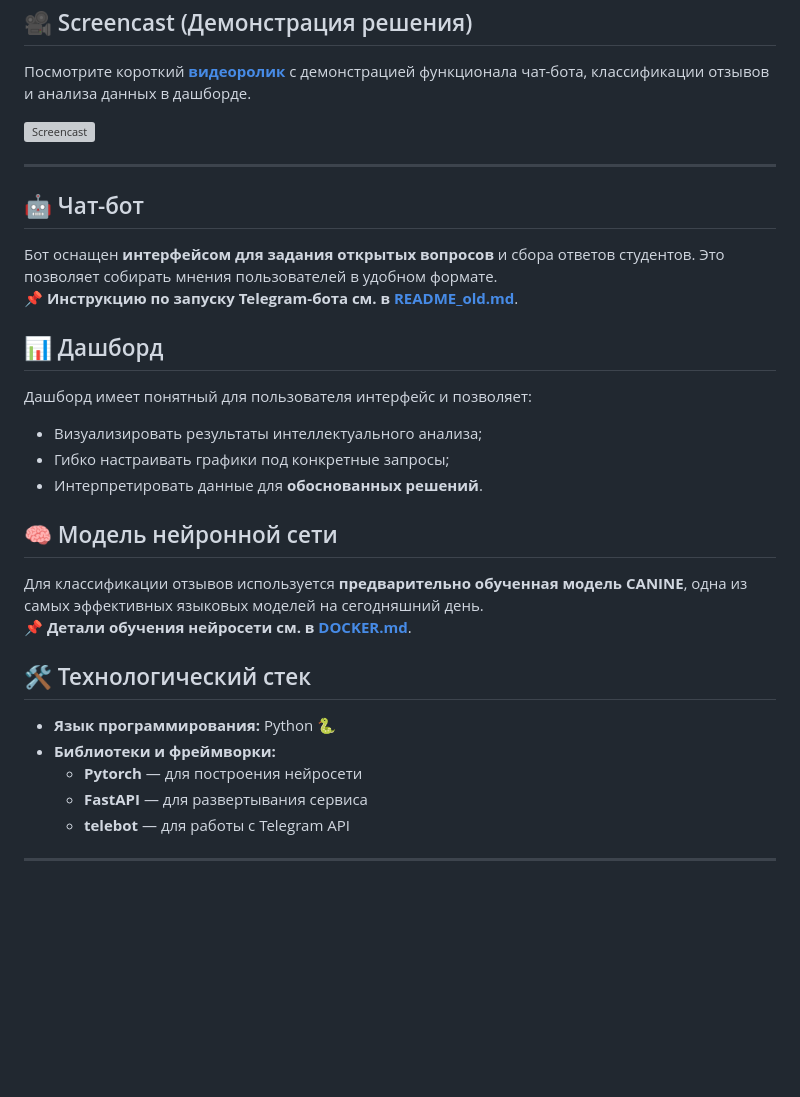
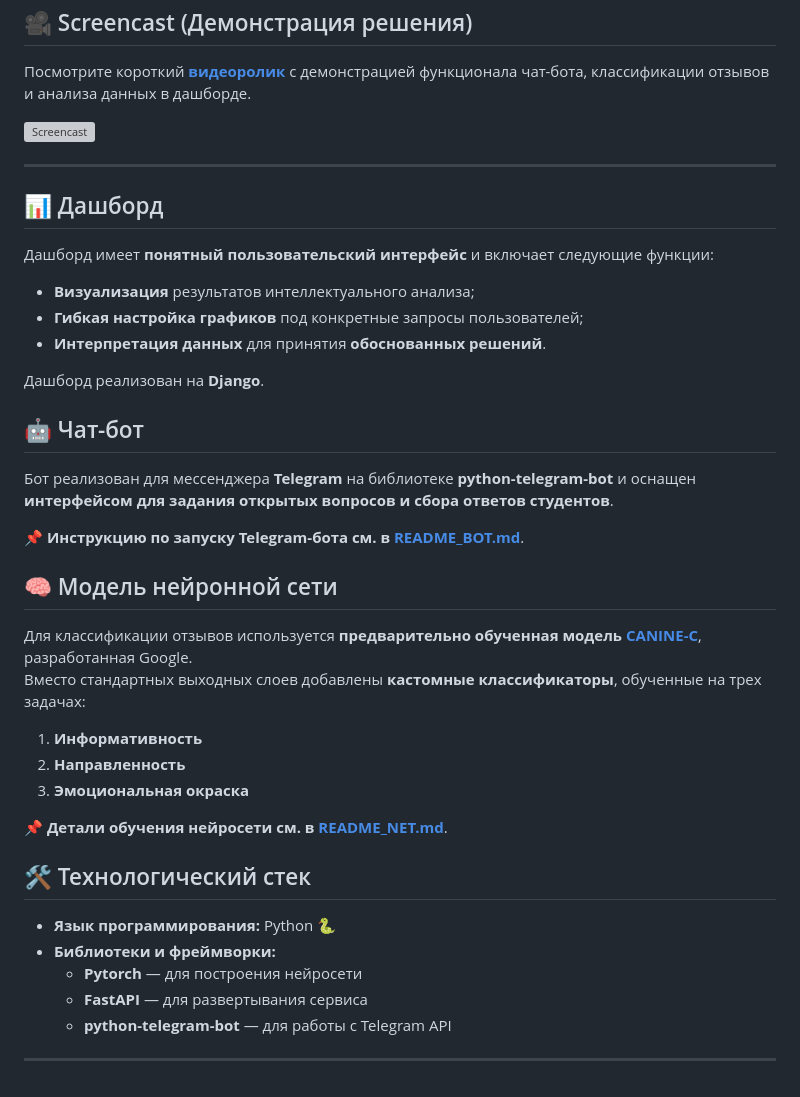
Before and after one commit to sherstpasha/questions_sentement_bot, a Markdown page: README.md, the part around the change. Rendered like a GitHub page; blank space fills up the shorter version; grey boxes are pictures that could not be loaded.

```diff
--- a/README.md
+++ b/README.md
@@ -66,25 +66,33 @@
 
 ---
 
+## 📊 Дашборд
+Дашборд имеет **понятный пользовательский интерфейс** и включает следующие функции:
+- **Визуализация** результатов интеллектуального анализа;
+- **Гибкая настройка графиков** под конкретные запросы пользователей;
+- **Интерпретация данных** для принятия **обоснованных решений**.
+
+Дашборд реализован на **Django**.
+
 ## 🤖 Чат-бот
-Бот оснащен **интерфейсом для задания открытых вопросов** и сбора ответов студентов. Это позволяет собирать мнения пользователей в удобном формате.
-📌 **Инструкцию по запуску Telegram-бота см. в [README_old.md](README_old.md)**.
+Бот реализован для мессенджера **Telegram** на библиотеке **python-telegram-bot** и оснащен **интерфейсом для задания открытых вопросов и сбора ответов студентов**.
 
-## 📊 Дашборд
-Дашборд имеет понятный для пользователя интерфейс и позволяет:
-- Визуализировать результаты интеллектуального анализа;
-- Гибко настраивать графики под конкретные запросы;
-- Интерпретировать данные для **обоснованных решений**.
+📌 **Инструкцию по запуску Telegram-бота см. в [README_BOT.md](README_BOT.md)**.
 
 ## 🧠 Модель нейронной сети
-Для классификации отзывов используется **предварительно обученная модель CANINE**, одна из самых эффективных языковых моделей на сегодняшний день.
-📌 **Детали обучения нейросети см. в [DOCKER.md](DOCKER.md)**.
+Для классификации отзывов используется **предварительно обученная модель [CANINE-C](https://huggingface.co/google/canine-c)**, разработанная Google.
+Вместо стандартных выходных слоев добавлены **кастомные классификаторы**, обученные на трех задачах:
+1. **Информативность**
+2. **Направленность**
+3. **Эмоциональная окраска**
+
+📌 **Детали обучения нейросети см. в [README_NET.md](README_NET.md)**.
 
 ## 🛠 Технологический стек
 - **Язык программирования:** Python 🐍
 - **Библиотеки и фреймворки:**
   - **Pytorch** — для построения нейросети
   - **FastAPI** — для развертывания сервиса
-  - **telebot** — для работы с Telegram API
+  - **python-telegram-bot** — для работы с Telegram API
 
 ---
```
